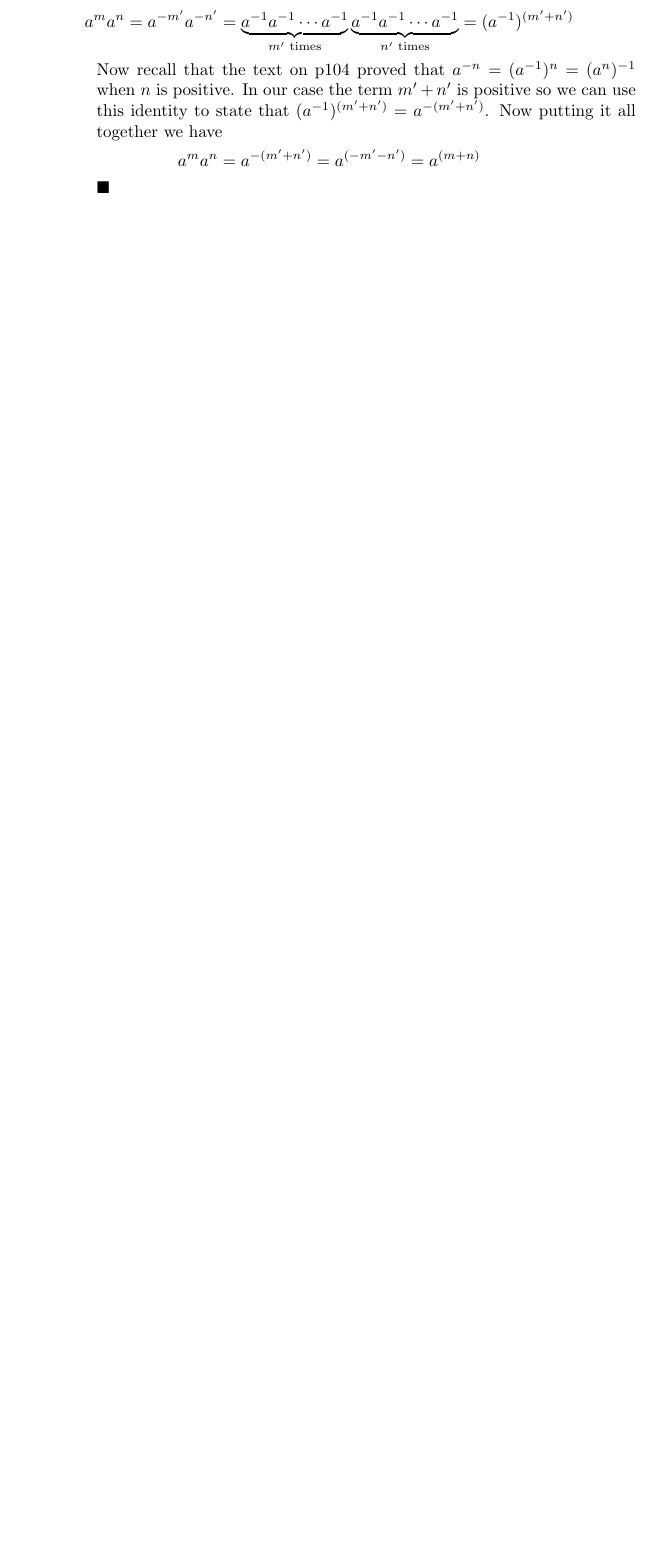
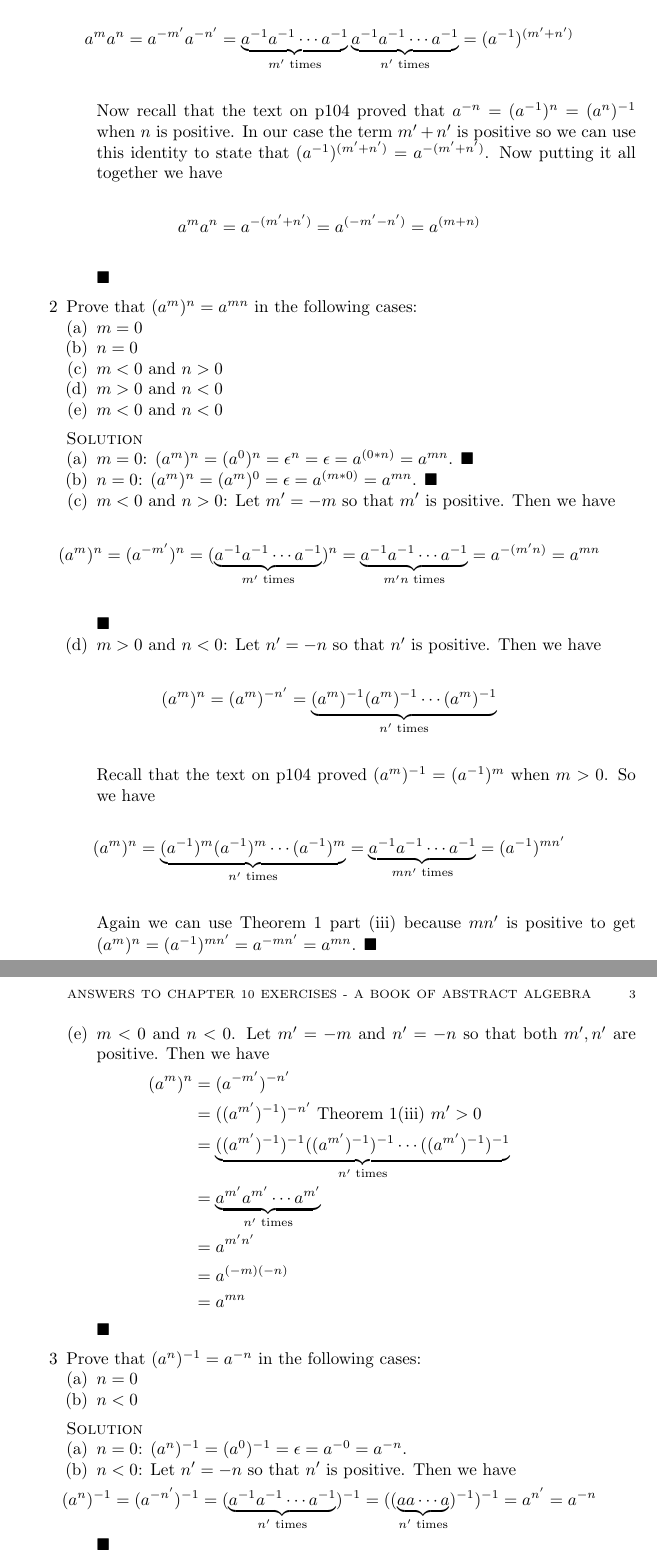
Before and after one commit to michaelgwelch/algebra, a LaTeX paper (chap10.tex): part of page 2 of 2 before the commit and two parts of pages 2 and 3 of 3 after it, the two joined at a grey line, cut so that both start at the same text, the shorter picture padded with empty space. Compiled offline with pdfLaTeX.

Commit message:
Finish thru 10A3

```diff
--- a/chap10.tex
+++ b/chap10.tex
@@ -98,6 +98,88 @@ of A Book of Abstract Algebra.
 
       \end{enumerate}
 
+      \blank
+      \item Prove that $(a^m)^n = a^{mn}$ in the following cases:
+      \begin{enumerate}[(a)]
+         \item $m=0$
+         \item $n=0$
+         \item $m<0$ and $n>0$
+         \item $m>0$ and $n<0$
+         \item $m<0$ and $n<0$
+      \end{enumerate}
+
+      \blank \noindent \solution
+      \begin{enumerate}[(a)]
+         \item $m=0$: $(a^m)^n = (a^0)^n = \epsilon^n = \epsilon
+         = a^{(0*n)} = a^{mn}$. $\qed$
+
+         \item $n=0$: $(a^m)^n = (a^m)^0 = \epsilon = a^{(m*0)} =
+         a^{mn}$. $\qed$
+
+         \item $m<0$ and $n>0$: Let $m' = -m$ so that $m'$ is positive.
+         Then we have
+         \[
+            (a^m)^n = (a^{-m'})^n = (\underbrace{a^{-1} a^{-1} \cdots
+            a^{-1}}_{m'\text{ times}})^n = \underbrace{a^{-1} a^{-1} \cdots
+            a^{-1}}_{m'n\text{ times}} = a^{-(m'n)} = a^{mn}
+         \] $\qed$
+
+         \item $m>0$ and $n<0$: Let $n' = -n$ so that $n'$ is positive.
+         Then we have
+         \[
+            (a^m)^n = (a^m)^{-n'} = \underbrace{(a^m)^{-1} (a^m)^{-1}
+            \cdots (a^m)^{-1}}_{ n'\text{ times}}
+         \]
+         Recall that the text on p104 proved $(a^m)^{-1} = (a^{-1})^m$ when
+         $m >0$. So we have
+         \[
+           (a^m)^n = \underbrace{(a^{-1})^m (a^{-1})^m \cdots (a^{-1})^m}_{
+           n'\text{ times}} = \underbrace{a^{-1} a^{-1} \cdots a^{-1}}_{
+           mn'\text{ times}} = (a^{-1})^{mn'}
+         \]
+
+         Again we can use Theorem 1 part (iii) because $mn'$ is positive to
+         get $(a^m)^n = (a^{-1})^{mn'} = a^{-mn'} = a^{mn}$. $\qed$
+
+         \item $m<0$ and $n<0$. Let $m' = -m$ and $n' = -n$ so that both
+         $m', n'$ are positive. Then we have
+         \begin{align*}
+            (a^m)^n &= (a^{-m'})^{-n'} \\
+                    &= ((a^{m'})^{-1})^{-n'} \text{ Theorem 1(iii) $m'>0$} \\
+                    &= \underbrace{((a^{m'})^{-1})^{-1} ((a^{m'})^{-1})^{-1}
+                        \cdots ((a^{m'})^{-1})^{-1}}_{n'\text{ times}} \\
+                    &= \underbrace{a^{m'} a^{m'} \cdots a^{m'}}_{n'\text{
+                    times}} \\
+                    &= a^{m'n'} \\
+                    &= a^{(-m)(-n)} \\
+                    &= a^{mn}
+         \end{align*}
+         $\qed$
+
+      \end{enumerate}
+
+      \blank
+      \item Prove that $(a^n)^{-1} = a^{-n}$ in the following cases:
+      \begin{enumerate}[(a)]
+         \item $n=0$
+         \item $n<0$
+      \end{enumerate}
+
+      \blank \noindent \solution
+      \begin{enumerate}[(a)]
+         \item $n=0$: $(a^n)^{-1} = (a^0)^{-1} = \epsilon = a^{-0} = a^{-n}$.
+
+         \item $n<0$: Let $n' = -n$ so that $n'$ is positive. Then
+         we have
+         \[
+         (a^n)^{-1} = (a^{-n'})^{-1} = (\underbrace{a^{-1} a^{-1} \cdots
+         a^{-1}}_{n' \text{ times}})^{-1} = ((\underbrace{a a \cdots
+         a}_{n'\text{ times}})^{-1})^{-1} = a^{n'} = a^{-n}
+         \]
+         $\qed$
+
+      \end{enumerate}
+
 
    \end{enumerate}
 
```
